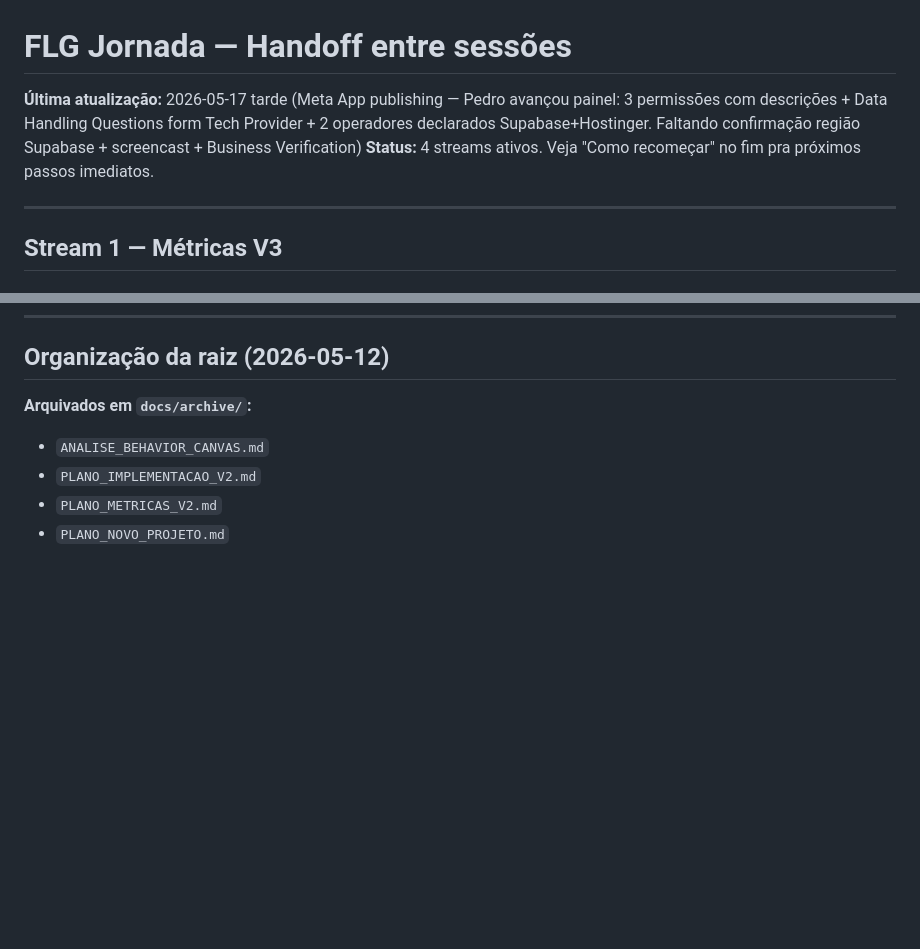
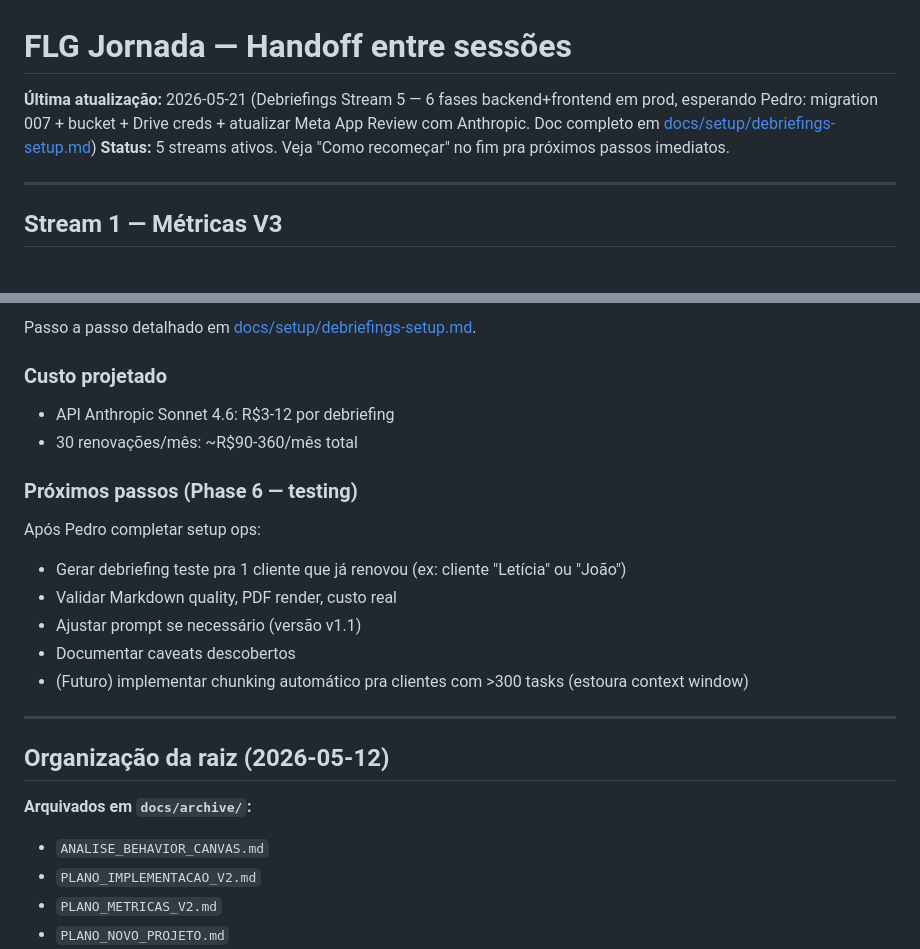
Before and after one commit to pedrooaranda/flg-docs-system, a Markdown page: docs/superpowers/HANDOFF-metricas-v3.md, 2 parts joined by grey strips. Drawn GitHub-style; blank space fills up the shorter version.

```diff
--- a/docs/superpowers/HANDOFF-metricas-v3.md
+++ b/docs/superpowers/HANDOFF-metricas-v3.md
@@ -1,7 +1,7 @@
 # FLG Jornada — Handoff entre sessões
 
-**Última atualização:** 2026-05-17 tarde (Meta App publishing — Pedro avançou painel: 3 permissões com descrições + Data Handling Questions form Tech Provider + 2 operadores declarados Supabase+Hostinger. Faltando confirmação região Supabase + screencast + Business Verification)
-**Status:** 4 streams ativos. Veja "Como recomeçar" no fim pra próximos passos imediatos.
+**Última atualização:** 2026-05-21 (Debriefings Stream 5 — 6 fases backend+frontend em prod, esperando Pedro: migration 007 + bucket + Drive creds + atualizar Meta App Review com Anthropic. Doc completo em [docs/setup/debriefings-setup.md](../setup/debriefings-setup.md))
+**Status:** 5 streams ativos. Veja "Como recomeçar" no fim pra próximos passos imediatos.
 
 ---
 
@@ -263,3 +307,21 @@ Pedro pediu reorganização: filtro por consultor, cliente como entrada principa
+Passo a passo detalhado em [docs/setup/debriefings-setup.md](../setup/debriefings-setup.md).
+
+### Custo projetado
+
+- API Anthropic Sonnet 4.6: R$3-12 por debriefing
+- 30 renovações/mês: ~R$90-360/mês total
+
+### Próximos passos (Phase 6 — testing)
+
+Após Pedro completar setup ops:
+- Gerar debriefing teste pra 1 cliente que já renovou (ex: cliente "Letícia" ou "João")
+- Validar Markdown quality, PDF render, custo real
+- Ajustar prompt se necessário (versão v1.1)
+- Documentar caveats descobertos
+- (Futuro) implementar chunking automático pra clientes com >300 tasks (estoura context window)
+
+---
+
 ## Organização da raiz (2026-05-12)
 
 **Arquivados em `docs/archive/`:**
```
Also changed, not shown: other parts of docs/superpowers/HANDOFF-metricas-v3.md (+44 -0 lines), docs/setup/debriefings-setup.md (added, +217 -0 lines).
